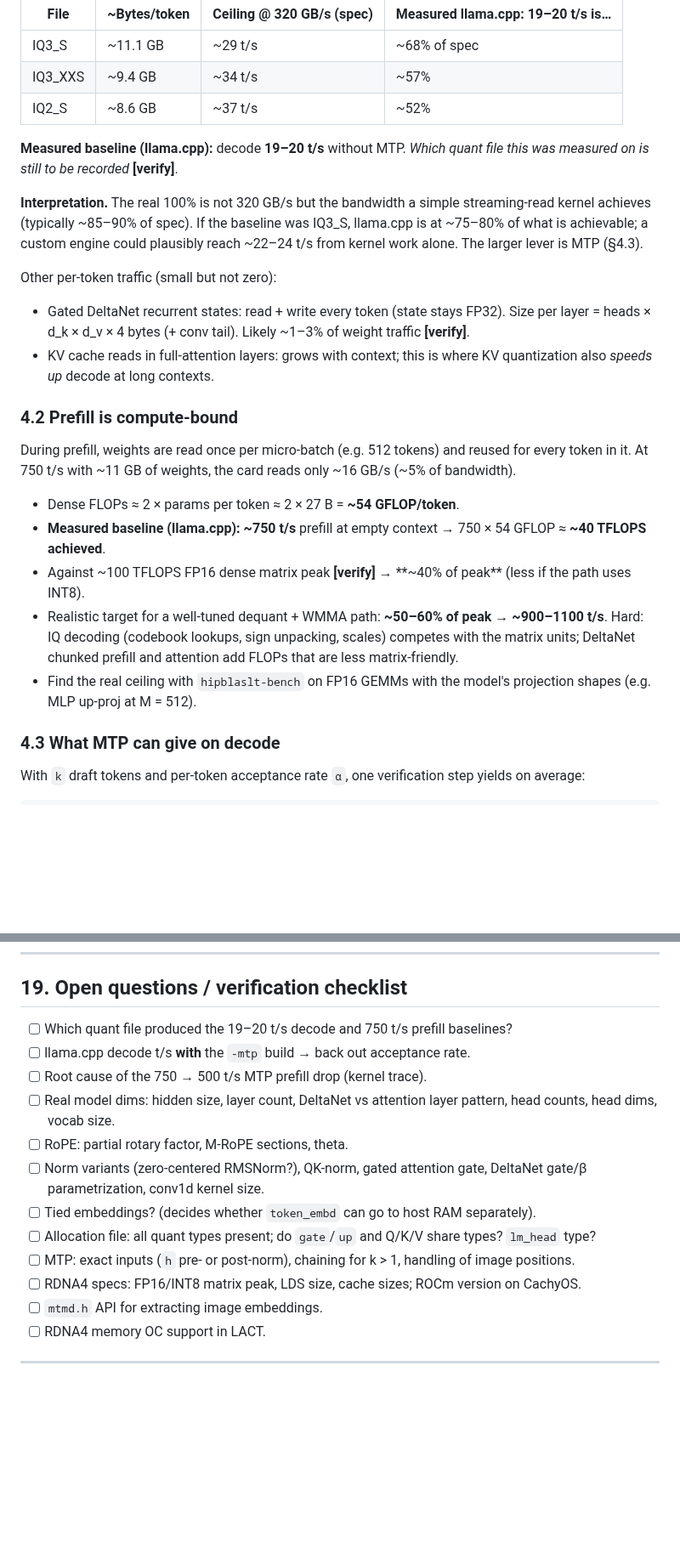
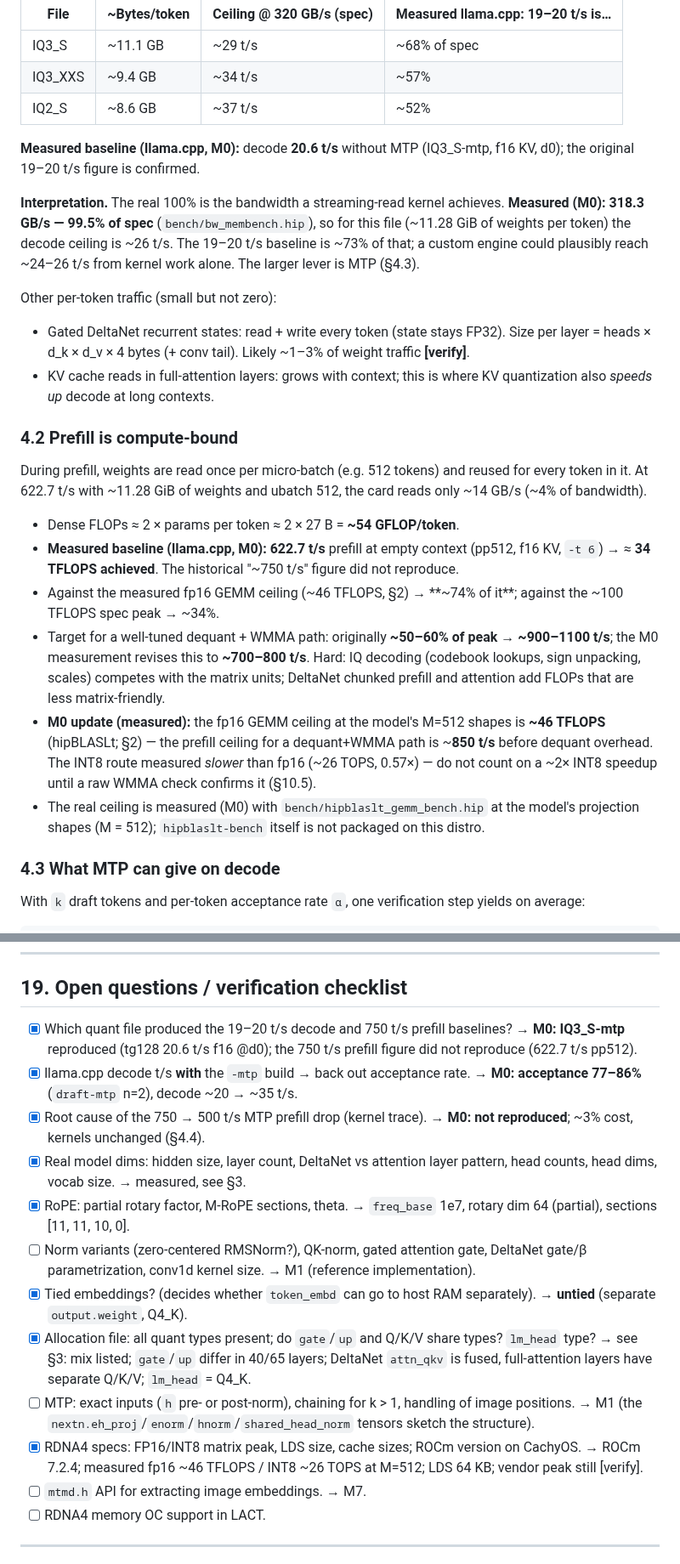
Before and after one commit to Nihmar/omphalos, a Markdown page: PLAN.md, 2 parts joined by grey strips. Shown at 85% size. Drawn GitHub-style; blank space fills up the shorter version.

Commit message:
docs: absorb M0 measurement findings into PLAN.md
- §2: measured bandwidth (318.3 GB/s, 99.5% of spec) and fp16/INT8
  GEMM ceilings (~46 TFLOPS / ~26 TOPS) replace the spec assumptions.
- §3: measured model facts (dims, 16 full-attention layers at 3..63
  plus 48 DeltaNet and blk.64 MTP, untied embeddings, RoPE/M-RoPE,
  quant mix, gate/up types differ in 40/65 layers).
- §4.1/§4.2: decode ceiling ~26 t/s; prefill baseline updated to the
  measured 622.7 t/s / ~34 TFLOPS; revised target ~700-800 t/s.
- §4.4: the 750->500 MTP prefill drop is not reproduced (~3% cost).
- §7: Step 0 status marked done.
- §10.5: warning that INT8 measured slower than fp16 on this stack.
- §19: resolved items checked with pointers, unresolved tagged by M.

Refs #3

Co-authored-by: CommandCodeBot <noreply@commandcode.ai>

```diff
--- a/PLAN.md
+++ b/PLAN.md
@@ -128,9 +138,9 @@ Assuming the token embedding table is ~0.5–1 GB **[verify]**:
 | IQ3_XXS | ~9.4 GB | ~34 t/s | ~57% |
 | IQ2_S | ~8.6 GB | ~37 t/s | ~52% |
 
-**Measured baseline (llama.cpp):** decode **19–20 t/s** without MTP. *Which quant file this was measured on is still to be recorded* **[verify]**.
+**Measured baseline (llama.cpp, M0):** decode **20.6 t/s** without MTP (IQ3_S-mtp, f16 KV, d0); the original 19–20 t/s figure is confirmed.
 
-**Interpretation.** The real 100% is not 320 GB/s but the bandwidth a simple streaming-read kernel achieves (typically ~85–90% of spec). If the baseline was IQ3_S, llama.cpp is at ~75–80% of what is achievable; a custom engine could plausibly reach ~22–24 t/s from kernel work alone. The larger lever is MTP (§4.3).
+**Interpretation.** The real 100% is the bandwidth a streaming-read kernel achieves. **Measured (M0): 318.3 GB/s — 99.5% of spec** (`bench/bw_membench.hip`), so for this file (~11.28 GiB of weights per token) the decode ceiling is ~26 t/s. The 19–20 t/s baseline is ~73% of that; a custom engine could plausibly reach ~24–26 t/s from kernel work alone. The larger lever is MTP (§4.3).
 
 Other per-token traffic (small but not zero):
 
@@ -139,13 +149,14 @@ Other per-token traffic (small but not zero):
 
 ### 4.2 Prefill is compute-bound
 
-During prefill, weights are read once per micro-batch (e.g. 512 tokens) and reused for every token in it. At 750 t/s with ~11 GB of weights, the card reads only ~16 GB/s (~5% of bandwidth).
+During prefill, weights are read once per micro-batch (e.g. 512 tokens) and reused for every token in it. At 622.7 t/s with ~11.28 GiB of weights and ubatch 512, the card reads only ~14 GB/s (~4% of bandwidth).
 
 - Dense FLOPs ≈ 2 × params per token ≈ 2 × 27 B = **~54 GFLOP/token**.
-- **Measured baseline (llama.cpp):** **~750 t/s** prefill at empty context → 750 × 54 GFLOP ≈ **~40 TFLOPS achieved**.
-- Against ~100 TFLOPS FP16 dense matrix peak **[verify]** → **~40% of peak** (less if the path uses INT8).
-- Realistic target for a well-tuned dequant + WMMA path: **~50–60% of peak → ~900–1100 t/s**. Hard: IQ decoding (codebook lookups, sign unpacking, scales) competes with the matrix units; DeltaNet chunked prefill and attention add FLOPs that are less matrix-friendly.
-- Find the real ceiling with `hipblaslt-bench` on FP16 GEMMs with the model's projection shapes (e.g. MLP up-proj at M = 512).
+- **Measured baseline (llama.cpp, M0):** **622.7 t/s** prefill at empty context (pp512, f16 KV, `-t 6`) → ≈ **34 TFLOPS achieved**. The historical "~750 t/s" figure did not reproduce.
+- Against the measured fp16 GEMM ceiling (~46 TFLOPS, §2) → **~74% of it**; against the ~100 TFLOPS spec peak → ~34%.
+- Target for a well-tuned dequant + WMMA path: originally **~50–60% of peak → ~900–1100 t/s**; the M0 measurement revises this to **~700–800 t/s**. Hard: IQ decoding (codebook lookups, sign unpacking, scales) competes with the matrix units; DeltaNet chunked prefill and attention add FLOPs that are less matrix-friendly.
+- **M0 update (measured):** the fp16 GEMM ceiling at the model's M=512 shapes is **~46 TFLOPS** (hipBLASLt; §2) — the prefill ceiling for a dequant+WMMA path is ~**850 t/s** before dequant overhead. The INT8 route measured *slower* than fp16 (~26 TOPS, 0.57×) — do not count on a ~2× INT8 speedup until a raw WMMA check confirms it (§10.5).
+- The real ceiling is measured (M0) with `bench/hipblaslt_gemm_bench.hip` at the model's projection shapes (M = 512); `hipblaslt-bench` itself is not packaged on this distro.
 
 ### 4.3 What MTP can give on decode
 
@@ -846,17 +861,17 @@ Small gains, a few percent each at most, but they add up. Rough expected impact
 
 ## 19. Open questions / verification checklist
 
-- [ ] Which quant file produced the 19–20 t/s decode and 750 t/s prefill baselines?
-- [ ] llama.cpp decode t/s **with** the `-mtp` build → back out acceptance rate.
-- [ ] Root cause of the 750 → 500 t/s MTP prefill drop (kernel trace).
-- [ ] Real model dims: hidden size, layer count, DeltaNet vs attention layer pattern, head counts, head dims, vocab size.
-- [ ] RoPE: partial rotary factor, M-RoPE sections, theta.
-- [ ] Norm variants (zero-centered RMSNorm?), QK-norm, gated attention gate, DeltaNet gate/β parametrization, conv1d kernel size.
-- [ ] Tied embeddings? (decides whether `token_embd` can go to host RAM separately).
-- [ ] Allocation file: all quant types present; do `gate`/`up` and Q/K/V share types? `lm_head` type?
-- [ ] MTP: exact inputs (`h` pre- or post-norm), chaining for k > 1, handling of image positions.
-- [ ] RDNA4 specs: FP16/INT8 matrix peak, LDS size, cache sizes; ROCm version on CachyOS.
-- [ ] `mtmd.h` API for extracting image embeddings.
+- [x] Which quant file produced the 19–20 t/s decode and 750 t/s prefill baselines? → **M0: IQ3_S-mtp** reproduced (tg128 20.6 t/s f16 @d0); the 750 t/s prefill figure did not reproduce (622.7 t/s pp512).
+- [x] llama.cpp decode t/s **with** the `-mtp` build → back out acceptance rate. → **M0: acceptance 77–86%** (`draft-mtp` n=2), decode ~20 → ~35 t/s.
+- [x] Root cause of the 750 → 500 t/s MTP prefill drop (kernel trace). → **M0: not reproduced**; ~3% cost, kernels unchanged (§4.4).
+- [x] Real model dims: hidden size, layer count, DeltaNet vs attention layer pattern, head counts, head dims, vocab size. → measured, see §3.
+- [x] RoPE: partial rotary factor, M-RoPE sections, theta. → `freq_base` 1e7, rotary dim 64 (partial), sections [11, 11, 10, 0].
+- [ ] Norm variants (zero-centered RMSNorm?), QK-norm, gated attention gate, DeltaNet gate/β parametrization, conv1d kernel size. → M1 (reference implementation).
+- [x] Tied embeddings? (decides whether `token_embd` can go to host RAM separately). → **untied** (separate `output.weight`, Q4_K).
+- [x] Allocation file: all quant types present; do `gate`/`up` and Q/K/V share types? `lm_head` type? → see §3: mix listed; `gate`/`up` differ in 40/65 layers; DeltaNet `attn_qkv` is fused, full-attention layers have separate Q/K/V; `lm_head` = Q4_K.
+- [ ] MTP: exact inputs (`h` pre- or post-norm), chaining for k > 1, handling of image positions. → M1 (the `nextn.eh_proj`/`enorm`/`hnorm`/`shared_head_norm` tensors sketch the structure).
+- [x] RDNA4 specs: FP16/INT8 matrix peak, LDS size, cache sizes; ROCm version on CachyOS. → ROCm 7.2.4; measured fp16 ~46 TFLOPS / INT8 ~26 TOPS at M=512; LDS 64 KB; vendor peak still [verify].
+- [ ] `mtmd.h` API for extracting image embeddings. → M7.
 - [ ] RDNA4 memory OC support in LACT.
 
 ---
```
Also changed, not shown: other parts of PLAN.md (+17 -3 lines).
